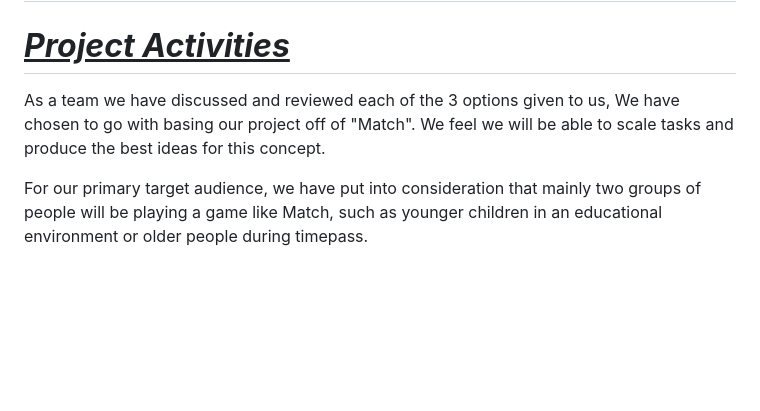
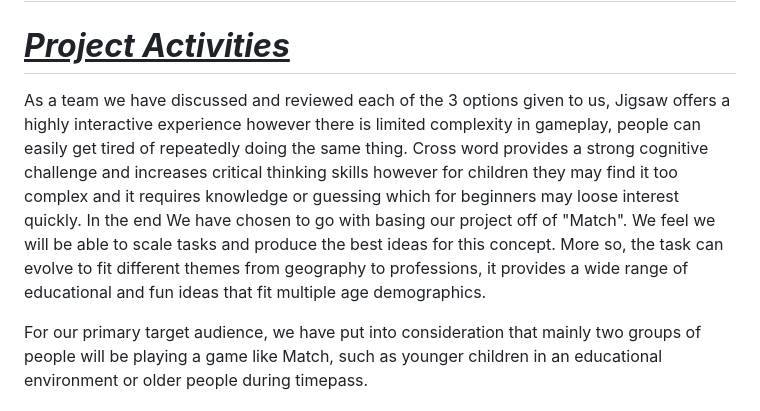
Before and after one commit to Dacres0/Software-Engineering-Match-, a Markdown page: README.md, the part around the change. GitHub-like rendering; blank space fills up the shorter version.

Commit message:
Update README.md
match,jigsaw and crossword

```diff
--- a/README.md
+++ b/README.md
@@ -2,7 +2,7 @@
 
 # <ins>**_Project Activities_**</ins>
 
-As a team we have discussed and reviewed each of the 3 options given to us, We have chosen to go with basing our project off of "Match". We feel we will be able to scale tasks and produce the best ideas for this concept.
+As a team we have discussed and reviewed each of the 3 options given to us, Jigsaw offers a highly interactive experience however there is limited complexity in gameplay, people can easily get tired of repeatedly doing the same thing. Cross word provides a strong cognitive challenge and increases critical thinking skills however for children they may find it too complex and it requires knowledge or guessing which for beginners may loose interest quickly. In the end  We have chosen to go with basing our project off of "Match". We feel we will be able to scale tasks and produce the best ideas for this concept. More so, the task can evolve to fit different themes from geography to professions, it provides a wide range of educational and fun ideas that fit multiple age demographics.
 
 For our primary target audience, we have put into consideration that mainly two groups of people will be playing a game like Match, such as younger children in an educational environment or older people during timepass.
 
```
